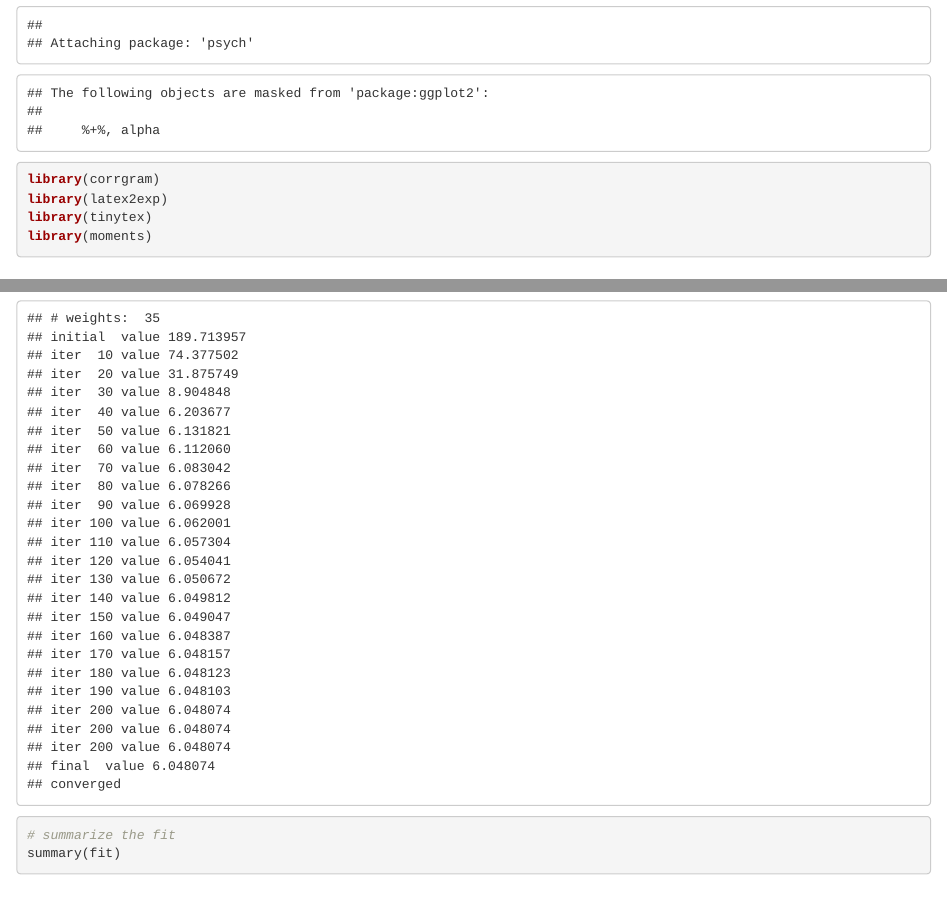
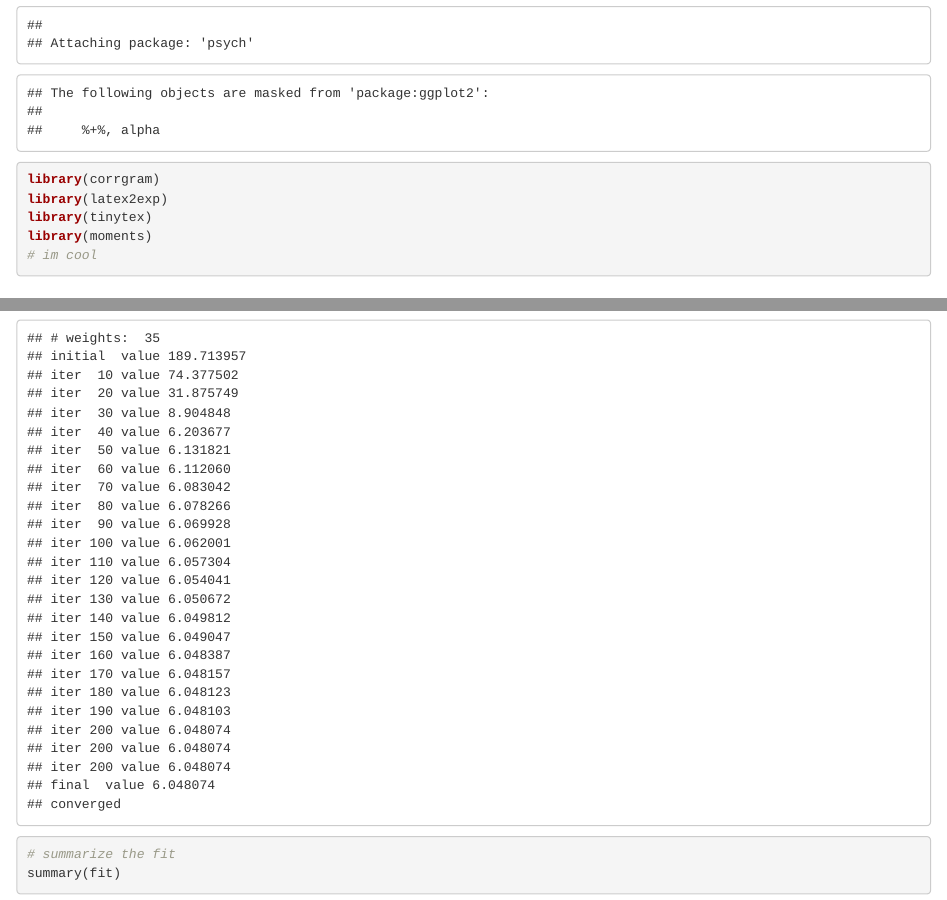
Before and after one commit to nikobrodey/eLab_Case2, an R Markdown document (Case_2_Preparation.rmd): the page in a window 1100 px wide, from 800 px down, and a second part further down, joined at a grey line. Rendered offline with R 4.5, knitr and Pandoc, with nearby package versions; some code elsewhere in the file could not run offline.

Commit message:
Update Case_2_Preparation.rmd

````diff
--- a/Case_2_Preparation.rmd
+++ b/Case_2_Preparation.rmd
@@ -29,6 +29,7 @@ library(corrgram)
 library(latex2exp)
 library(tinytex)
 library(moments)
+# im cool
 ```
 
 
````
